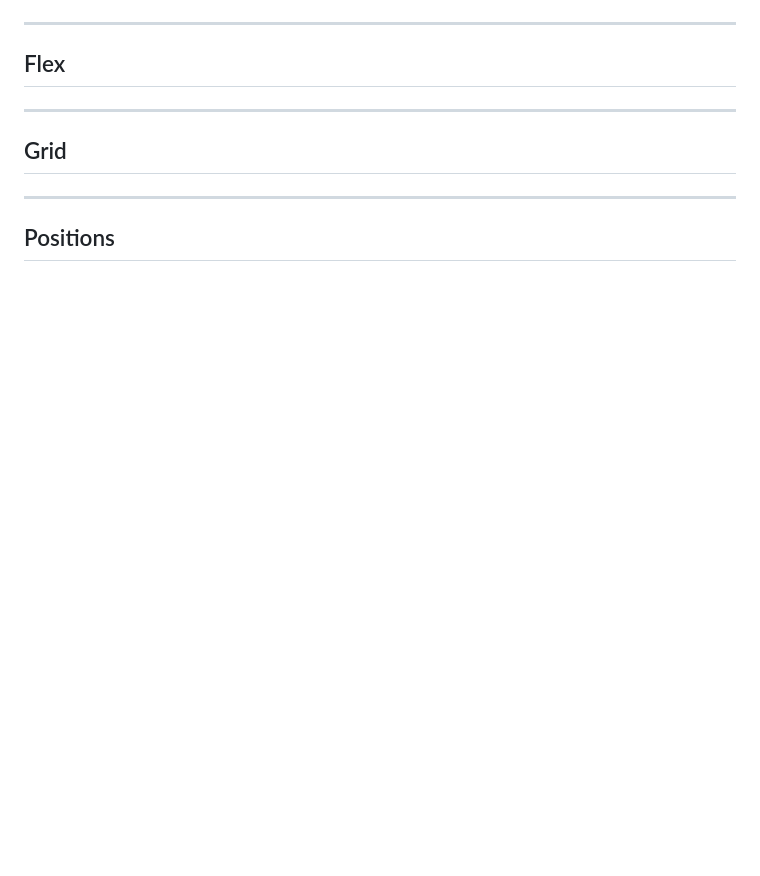
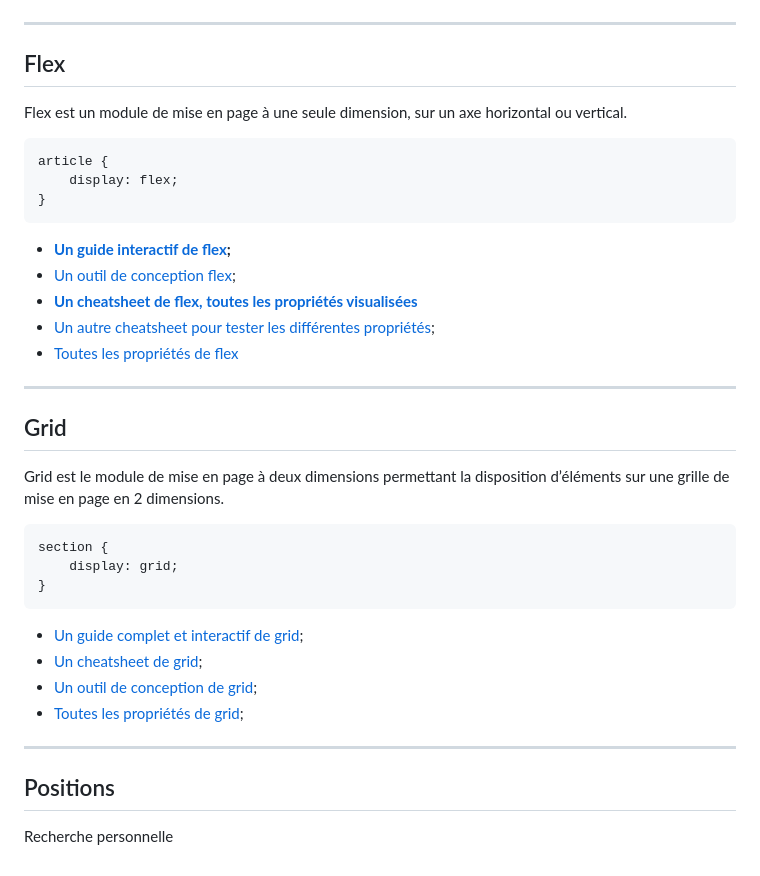
Before and after one commit to Enguerrand-Caffre/Layout, a Markdown page: Slides/02 - Mise en page.md, the part around the change printed below. GitHub-like rendering; blank space fills up the shorter version.

````diff
--- a/Slides/02 - Mise en page.md
+++ b/Slides/02 - Mise en page.md
@@ -23,7 +23,39 @@ Le flux est la manière dont la page se met en page d’elle-même, les élémen
 
 ---
 ## Flex
+
+Flex est un module de mise en page à une seule dimension, sur un axe horizontal ou vertical.
+
+```css
+article {
+	display: flex;
+}
+```
+
+- **[Un guide interactif de flex](https://www.joshwcomeau.com/css/interactive-guide-to-flexbox/);**
+- [Un outil de conception flex](https://flexbox.tech/);
+- **[Un cheatsheet de flex, toutes les propriétés visualisées](https://flexbox.malven.co/)**
+- [Un autre cheatsheet pour tester les différentes propriétés](https://yoksel.github.io/flex-cheatsheet/#section-display);
+- [Toutes les propriétés de flex](https://devhints.io/css-flexbox)
+
 ---
 ## Grid
+
+Grid est le module de mise en page à deux dimensions permettant la disposition d’éléments sur une grille de mise en page en 2 dimensions.
+
+```css
+section {
+	display: grid;
+}
+```
+
+- [Un guide complet et interactif de grid](https://www.joshwcomeau.com/css/interactive-guide-to-grid/);
+- [Un cheatsheet de grid](https://grid.malven.co/);
+- [Un outil de conception de grid](https://alialaa.github.io/css-grid-cheat-sheet/);
+- [Toutes les propriétés de grid](https://devhints.io/css-grid);
+
 ---
+
 ## Positions
+
+Recherche personnelle
````
Also changed, not shown: other parts of Slides/02 - Mise en page.md (+1 -1 lines), Slides/02 - CSS.md (+27 -2 lines), Slides/Naming.png (added), 4 other files.
